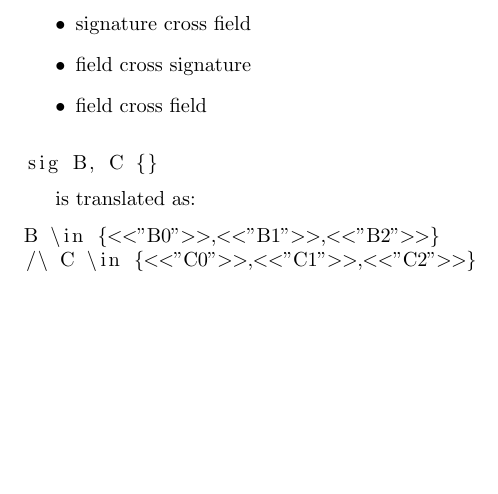
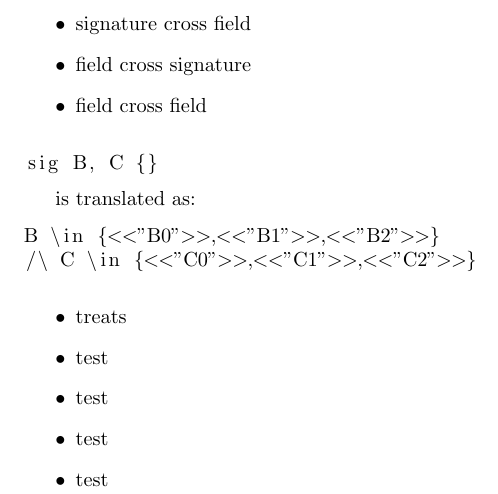
Before and after one commit to MathewKJ2048/MMATH-thesis, a LaTeX document (main.tex, which reads translation_alloy/cross_product.tex): part of page 2 of 2, cut so that both start at the same text, the shorter picture padded with empty space. Compiled offline with pdfLaTeX.

Commit message:
no message

```diff
--- a/translation_alloy/cross_product.tex
+++ b/translation_alloy/cross_product.tex
@@ -49,3 +49,11 @@ is translated as:
 B \in {<<"B0">>,<<"B1">>,<<"B2">>}
 /\ C \in {<<"C0">>,<<"C1">>,<<"C2">>}
 \end{lstlisting}
+
+\begin{itemize}
+	\item treats
+	\item test
+	\item test
+	\item test
+	\item test
+\end{itemize}
```
Also changed, not shown: main.tex (+2 -0 lines), 1 other file.
